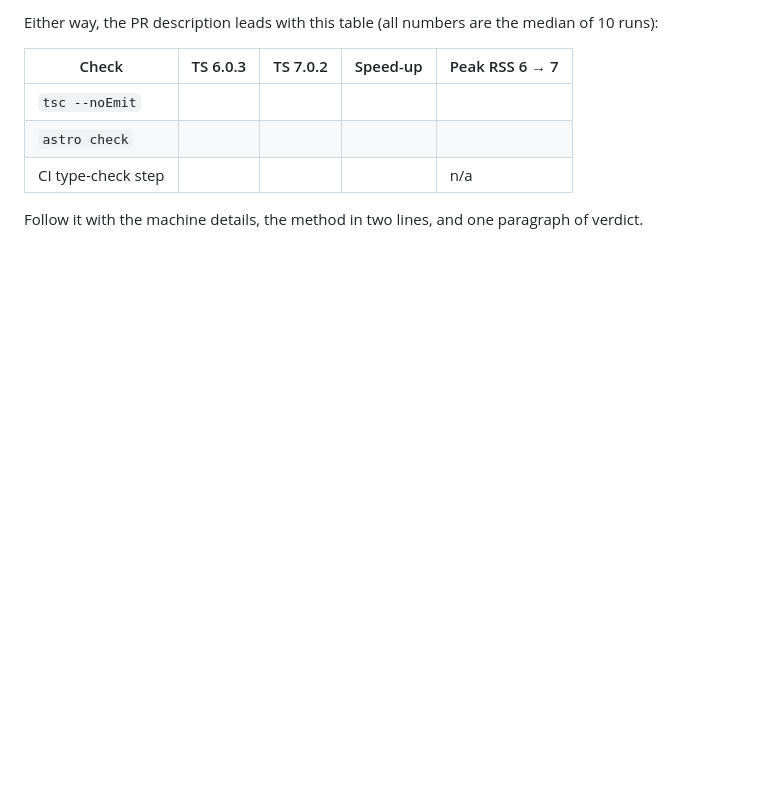
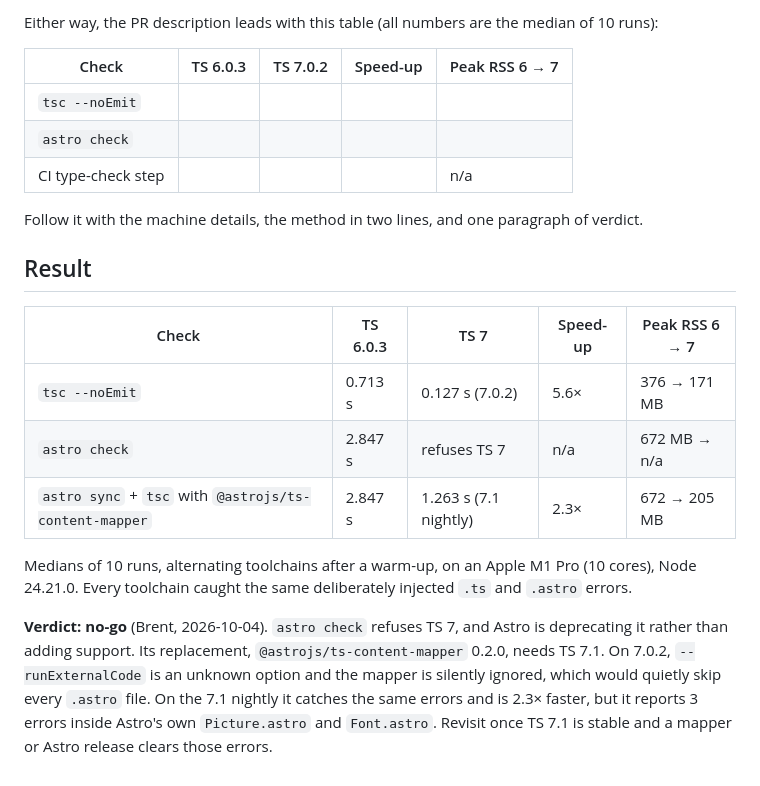
Before and after one commit to brenttimmermans/zot-goe, a Markdown page: docs/plans/26-typescript-7.md, the part around the change. GitHub-like rendering; blank space fills up the shorter version.

```diff
--- a/docs/plans/26-typescript-7.md
+++ b/docs/plans/26-typescript-7.md
@@ -76,3 +76,24 @@ median of 10 runs):
 
 Follow it with the machine details, the method in two lines, and one
 paragraph of verdict.
+
+## Result
+
+| Check | TS 6.0.3 | TS 7 | Speed-up | Peak RSS 6 → 7 |
+| --- | --- | --- | --- | --- |
+| `tsc --noEmit` | 0.713 s | 0.127 s (7.0.2) | 5.6× | 376 → 171 MB |
+| `astro check` | 2.847 s | refuses TS 7 | n/a | 672 MB → n/a |
+| `astro sync` + `tsc` with `@astrojs/ts-content-mapper` | 2.847 s | 1.263 s (7.1 nightly) | 2.3× | 672 → 205 MB |
+
+Medians of 10 runs, alternating toolchains after a warm-up, on an Apple M1 Pro
+(10 cores), Node 24.21.0. Every toolchain caught the same deliberately
+injected `.ts` and `.astro` errors.
+
+**Verdict: no-go** (Brent, 2026-10-04). `astro check` refuses TS 7, and Astro
+is deprecating it rather than adding support. Its replacement,
+`@astrojs/ts-content-mapper` 0.2.0, needs TS 7.1. On 7.0.2,
+`--runExternalCode` is an unknown option and the mapper is silently ignored,
+which would quietly skip every `.astro` file. On the 7.1 nightly it catches
+the same errors and is 2.3× faster, but it reports 3 errors inside Astro's own
+`Picture.astro` and `Font.astro`. Revisit once TS 7.1 is stable and a mapper
+or Astro release clears those errors.
```
Also changed, not shown: docs/plans/README.md (+1 -1 lines).
